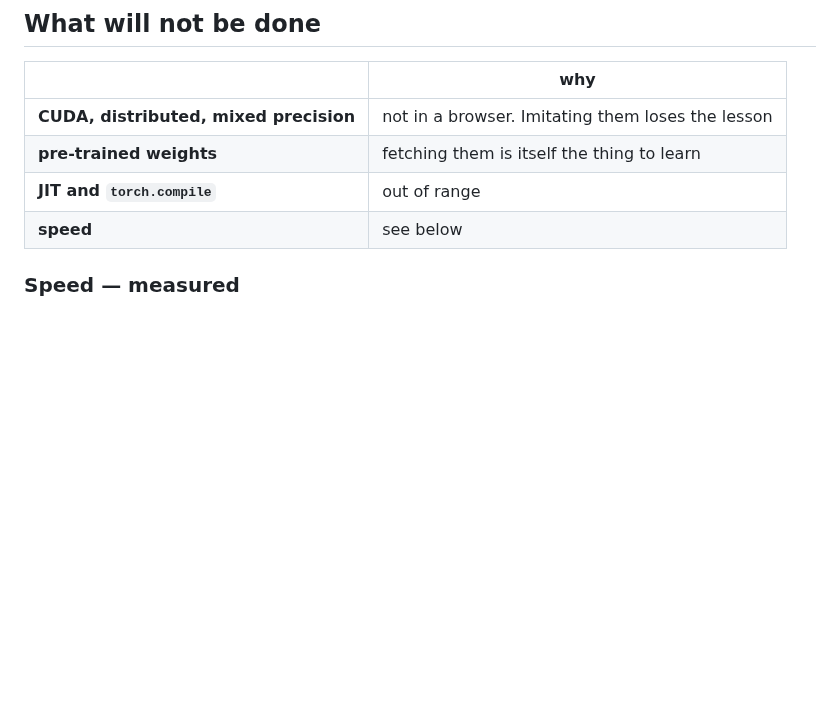
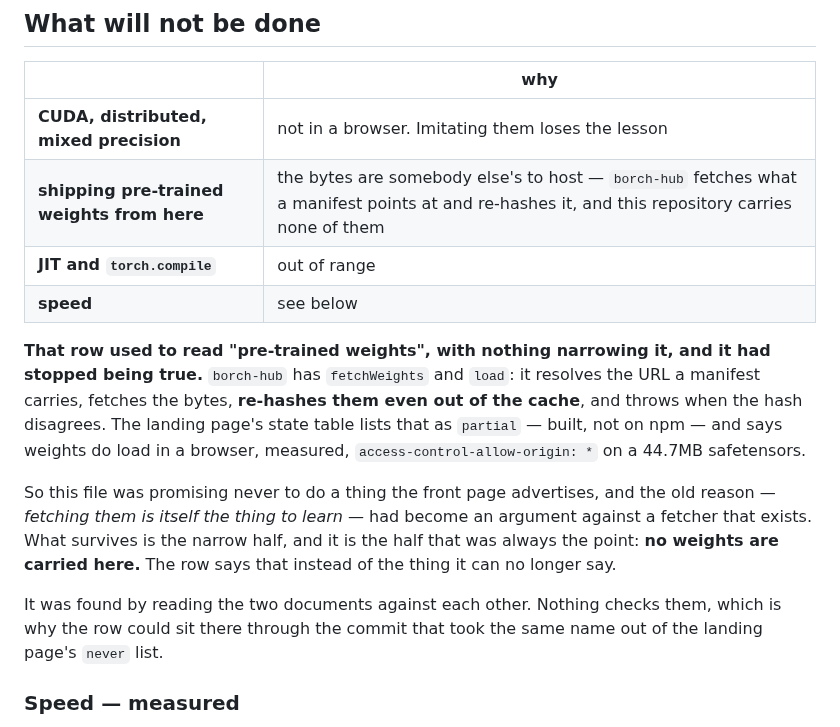
Before and after one commit to playidea-lab/borch, a Markdown page: ROADMAP.md, the part around the change. Rendered like a GitHub page; blank space fills up the shorter version.

Commit message:
docs(roadmap): the weights row promised never to do what the front page advertises
"What will not be done" listed **pre-trained weights**, reason: fetching them is
itself the thing to learn. `borch-hub` has `fetchWeights` and `load` -- it
resolves the URL a manifest carries, fetches the bytes, re-hashes them even out
of the cache, and throws when the hash disagrees. The landing page's state table
lists that as `partial`, built but not on npm, and says weights do load in a
browser: measured, `access-control-allow-origin: *` on a 44.7MB safetensors.

So the reason had become an argument against a fetcher that exists. The row now
says the half that is still true and was always the point -- no weights are
carried here -- and a note records what changed, because a reader who remembers
the old promise is owed the reason rather than a silent edit.

Found by reading the two documents against each other. It survived the commit
that took the same name out of the landing page's `never` list, six days ago,
because that commit was measuring the site and this file was not in view.

No check was added. The two lists are not the same list -- the site's `never` row
is "cannot exist in a browser" and this table includes choices like speed -- so
the only comparable invariant is "nothing here names something the state table
calls `here` or `partial`", and matching "pre-trained weights" to "Hub
(borch-hub)" across documents needs the kind of fuzzy name matching that a sister
session measured at 74 rows of which 42 were one rename. A guard that noisy would
be read past, which is the failure it was meant to prevent.

Co-Authored-By: Claude Opus 5 (1M context) <noreply@anthropic.com>

```diff
--- a/ROADMAP.md
+++ b/ROADMAP.md
@@ -337,9 +337,26 @@ All the items are closed. What to keep in view when deciding what comes next:
 | | why |
 |---|---|
 | **CUDA, distributed, mixed precision** | not in a browser. Imitating them loses the lesson |
-| **pre-trained weights** | fetching them is itself the thing to learn |
+| **shipping pre-trained weights from here** | the bytes are somebody else's to host — `borch-hub` fetches what a manifest points at and re-hashes it, and this repository carries none of them |
 | **JIT and `torch.compile`** | out of range |
 | **speed** | see below |
+
+**That row used to read "pre-trained weights", with nothing narrowing it, and it
+had stopped being true.** `borch-hub` has `fetchWeights` and `load`: it resolves
+the URL a manifest carries, fetches the bytes, **re-hashes them even out of the
+cache**, and throws when the hash disagrees. The landing page's state table lists
+that as `partial` — built, not on npm — and says weights do load in a browser,
+measured, `access-control-allow-origin: *` on a 44.7MB safetensors.
+
+So this file was promising never to do a thing the front page advertises, and the
+old reason — *fetching them is itself the thing to learn* — had become an argument
+against a fetcher that exists. What survives is the narrow half, and it is the
+half that was always the point: **no weights are carried here.** The row says that
+instead of the thing it can no longer say.
+
+It was found by reading the two documents against each other. Nothing checks them,
+which is why the row could sit there through the commit that took the same name out
+of the landing page's `never` list.
 
 ### Speed — measured
 
```
